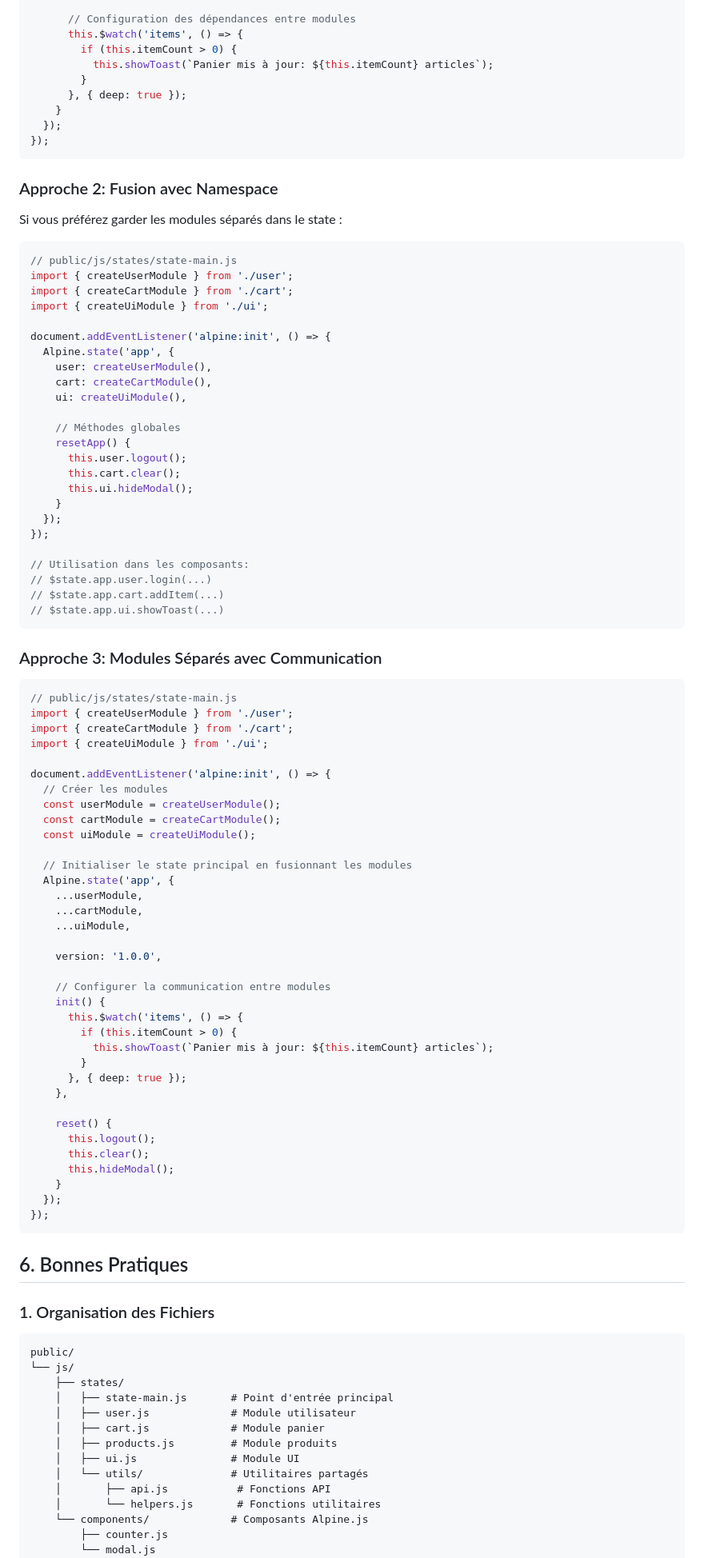
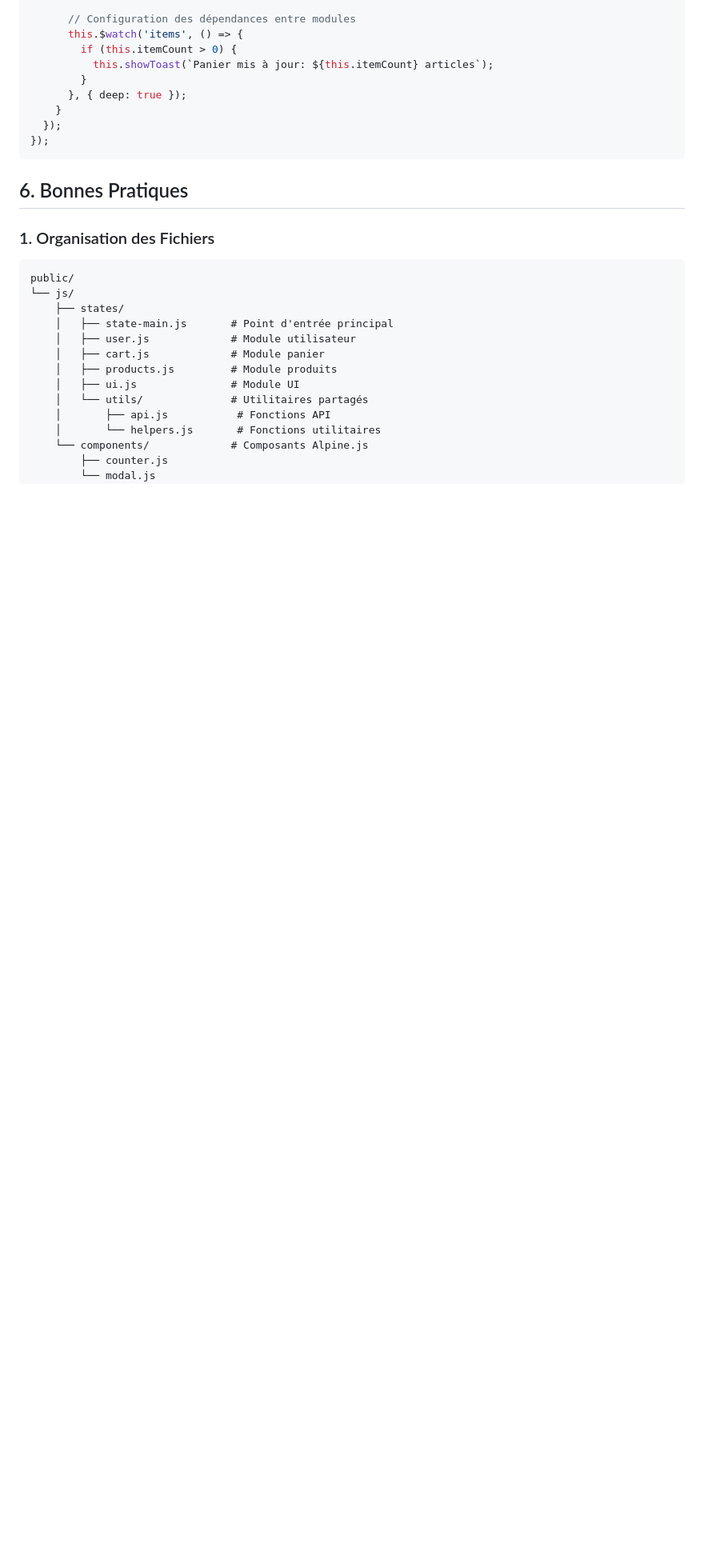
Before and after one commit to oswaldB/marki14, a Markdown page: guides/ALPINEJS-STATE-DEVELOPMENT.md, the part around the change. Shown at 80% size. GitHub-like rendering; blank space fills up the shorter version.

Commit message:
Update ALPINEJS-STATE-DEVELOPMENT guide
Generated by Mistral Vibe.
Co-Authored-By: Mistral Vibe <vibe@mistral.ai>

````diff
--- a/guides/ALPINEJS-STATE-DEVELOPMENT.md
+++ b/guides/ALPINEJS-STATE-DEVELOPMENT.md
@@ -309,76 +309,7 @@ document.addEventListener('alpine:init', () => {
 });
 ```
 
-### Approche 2: Fusion avec Namespace
 
-Si vous préférez garder les modules séparés dans le state :
-
-```javascript
-// public/js/states/state-main.js
-import { createUserModule } from './user';
-import { createCartModule } from './cart';
-import { createUiModule } from './ui';
-
-document.addEventListener('alpine:init', () => {
-  Alpine.state('app', {
-    user: createUserModule(),
-    cart: createCartModule(),
-    ui: createUiModule(),
-
-    // Méthodes globales
-    resetApp() {
-      this.user.logout();
-      this.cart.clear();
-      this.ui.hideModal();
-    }
-  });
-});
-
-// Utilisation dans les composants:
-// $state.app.user.login(...)
-// $state.app.cart.addItem(...)
-// $state.app.ui.showToast(...)
-```
-
-### Approche 3: Modules Séparés avec Communication
-
-```javascript
-// public/js/states/state-main.js
-import { createUserModule } from './user';
-import { createCartModule } from './cart';
-import { createUiModule } from './ui';
-
-document.addEventListener('alpine:init', () => {
-  // Créer les modules
-  const userModule = createUserModule();
-  const cartModule = createCartModule();
-  const uiModule = createUiModule();
-
-  // Initialiser le state principal en fusionnant les modules
-  Alpine.state('app', {
-    ...userModule,
-    ...cartModule,
-    ...uiModule,
-
-    version: '1.0.0',
-
-    // Configurer la communication entre modules
-    init() {
-      this.$watch('items', () => {
-        if (this.itemCount > 0) {
-          this.showToast(`Panier mis à jour: ${this.itemCount} articles`);
-        }
-      }, { deep: true });
-    },
-
-    reset() {
-      this.logout();
-      this.clear();
-      this.hideModal();
-    }
-  });
-});
-```
 
 <a name="bonnes-pratiques"></a>
 ## 6. Bonnes Pratiques
````
